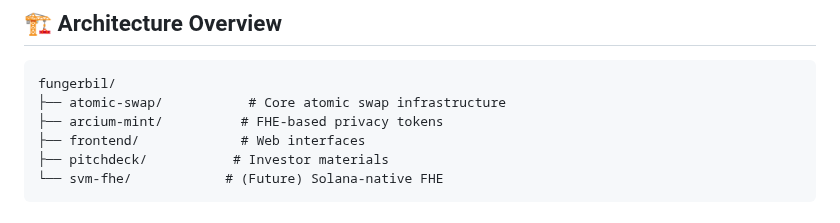
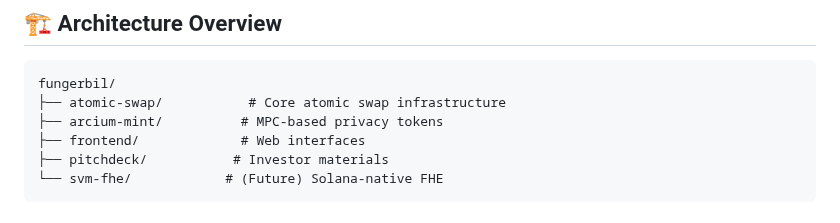
Before and after one commit to madschristensen99/fungerbil, a Markdown page: README.md, the part around the change. Rendered like a GitHub page.

Commit message:
Update README to reflect MPC-based privacy tokens

````diff
--- a/README.md
+++ b/README.md
@@ -35,7 +35,7 @@ Fun Gerbil is building the infrastructure to onboard Monero's privacy to Solana'
 ```
 fungerbil/
 ├── atomic-swap/           # Core atomic swap infrastructure
-├── arcium-mint/          # FHE-based privacy tokens
+├── arcium-mint/          # MPC-based privacy tokens
 ├── frontend/             # Web interfaces
 ├── pitchdeck/           # Investor materials
 └── svm-fhe/            # (Future) Solana-native FHE
````
